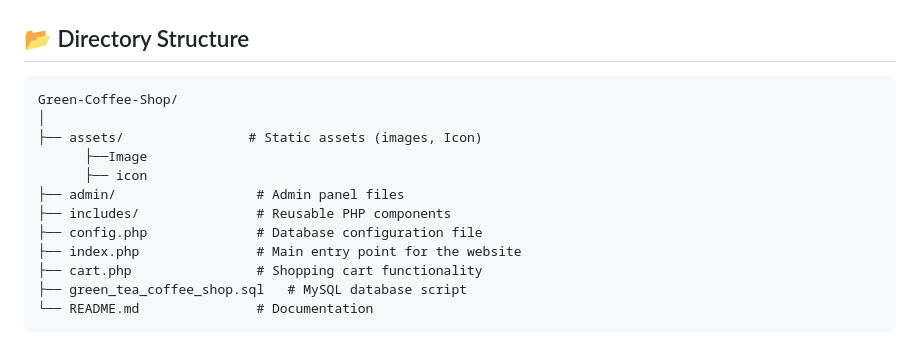
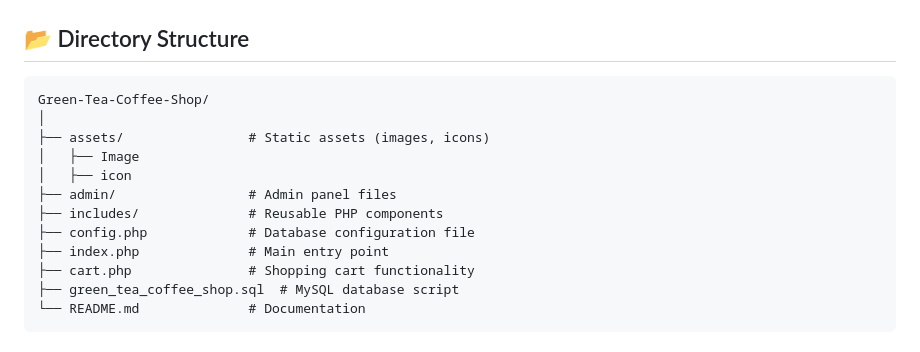
Before and after one commit to basharulalammazu/Green-Tea-Coffee-Shop, a Markdown page: README.md, the part around the change printed below. Rendered like a GitHub page.

````diff
--- a/README.md
+++ b/README.md
@@ -96,16 +73,16 @@ http://localhost:8000
 ## 📂 Directory Structure
 
 ```
-Green-Coffee-Shop/
+Green-Tea-Coffee-Shop/
 │
-├── assets/                # Static assets (images, Icon)
-      ├──Image
-      ├── icon
-├── admin/                  # Admin panel files
-├── includes/               # Reusable PHP components
-├── config.php              # Database configuration file
-├── index.php               # Main entry point for the website
-├── cart.php                # Shopping cart functionality
-├── green_tea_coffee_shop.sql   # MySQL database script
-└── README.md               # Documentation
+├── assets/                # Static assets (images, icons)
+│   ├── Image
+│   ├── icon
+├── admin/                 # Admin panel files
+├── includes/              # Reusable PHP components
+├── config.php             # Database configuration file
+├── index.php              # Main entry point
+├── cart.php               # Shopping cart functionality
+├── green_tea_coffee_shop.sql  # MySQL database script
+└── README.md              # Documentation
 ```
````
Also changed, not shown: other parts of README.md (+49 -41 lines).
